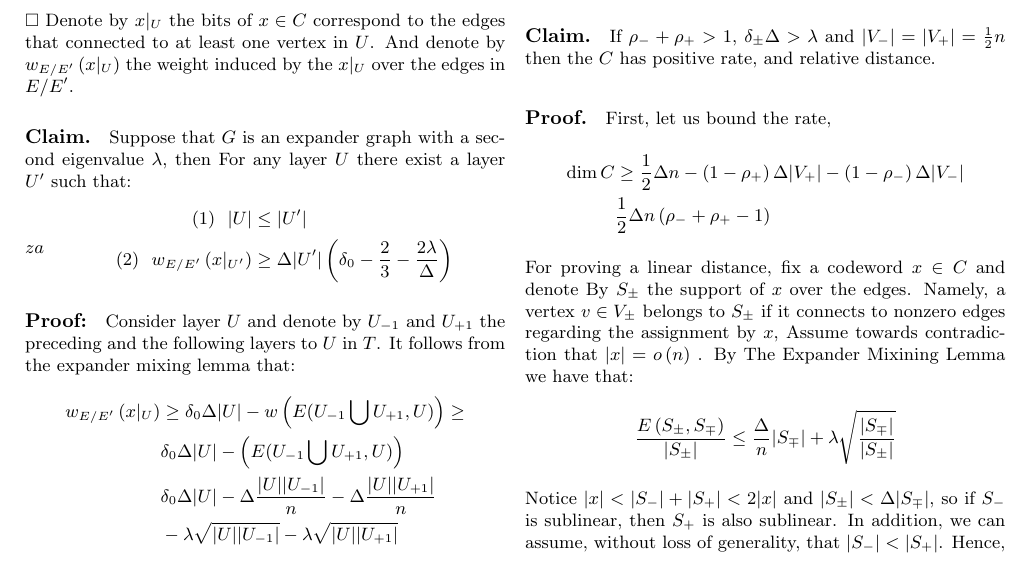
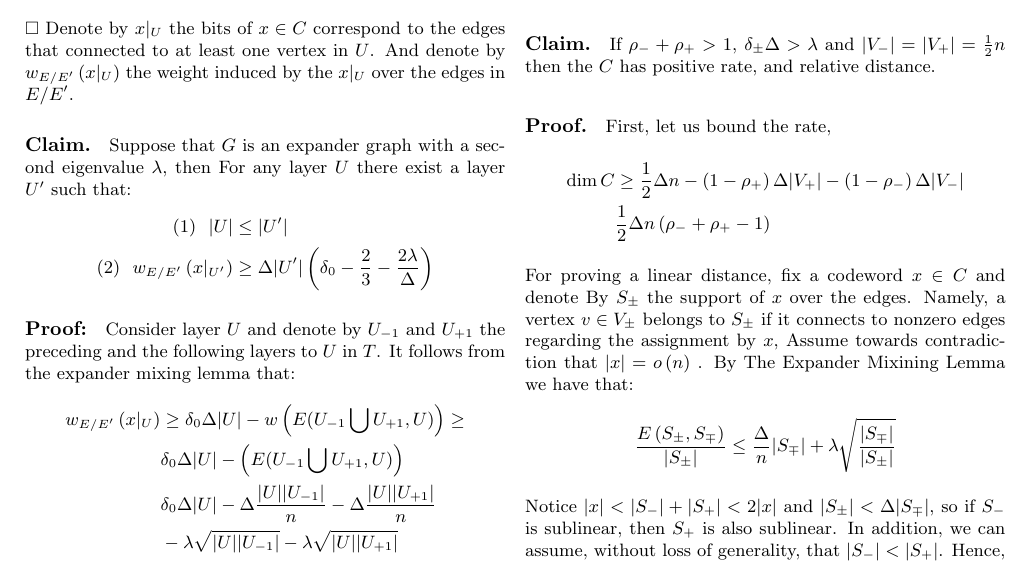
Before and after one commit to dudupo/Academic, a LaTeX document (projects/NLTES_project/ldpc_ltc.tex): part of page 4 of 6, cut so that both start at the same text. Compiled offline with pdfLaTeX.

Commit message:
compiling -Tue Nov 15 02:19:50 PM IST 2022

```diff
--- a/projects/NLTES_project/ldpc_ltc.tex
+++ b/projects/NLTES_project/ldpc_ltc.tex
@@ -213,7 +213,7 @@ Consider an arbitrary vertex $r \in V^\prime$, and consider the DAG obtained by
 $\square$
 Denote by $x|_{U}$ the bits of $x\in C$ correspond to the edges that connected to at least one vertex in $U$. And denote by $w_{E/E^{\prime}}\left( x|_{U} \right)$ the weight induced by the $x|_{U}$ over the edges in $E/E^\prime$.
 \paragraph{Claim.} Suppose that $G$ is an expander graph with a second eigenvalue $\lambda$, then For any layer $U$ there exist a layer $U^{\prime}$ such that:
-\begin{equation*}za
+\begin{equation*}
   \begin{split}
     (1) \ \ |U| & \le |U^{\prime}| \\
     (2) \ \ w_{E/E^{\prime}}\left( x|_{U^{\prime}} \right) & \ge\Delta|U^{\prime}|\left( \delta_{0}-\frac{2}{3}-\frac{2\lambda}{\Delta} \right)
```
Also changed, not shown: projects/pdfs/ldpc_ltc.pdf.
